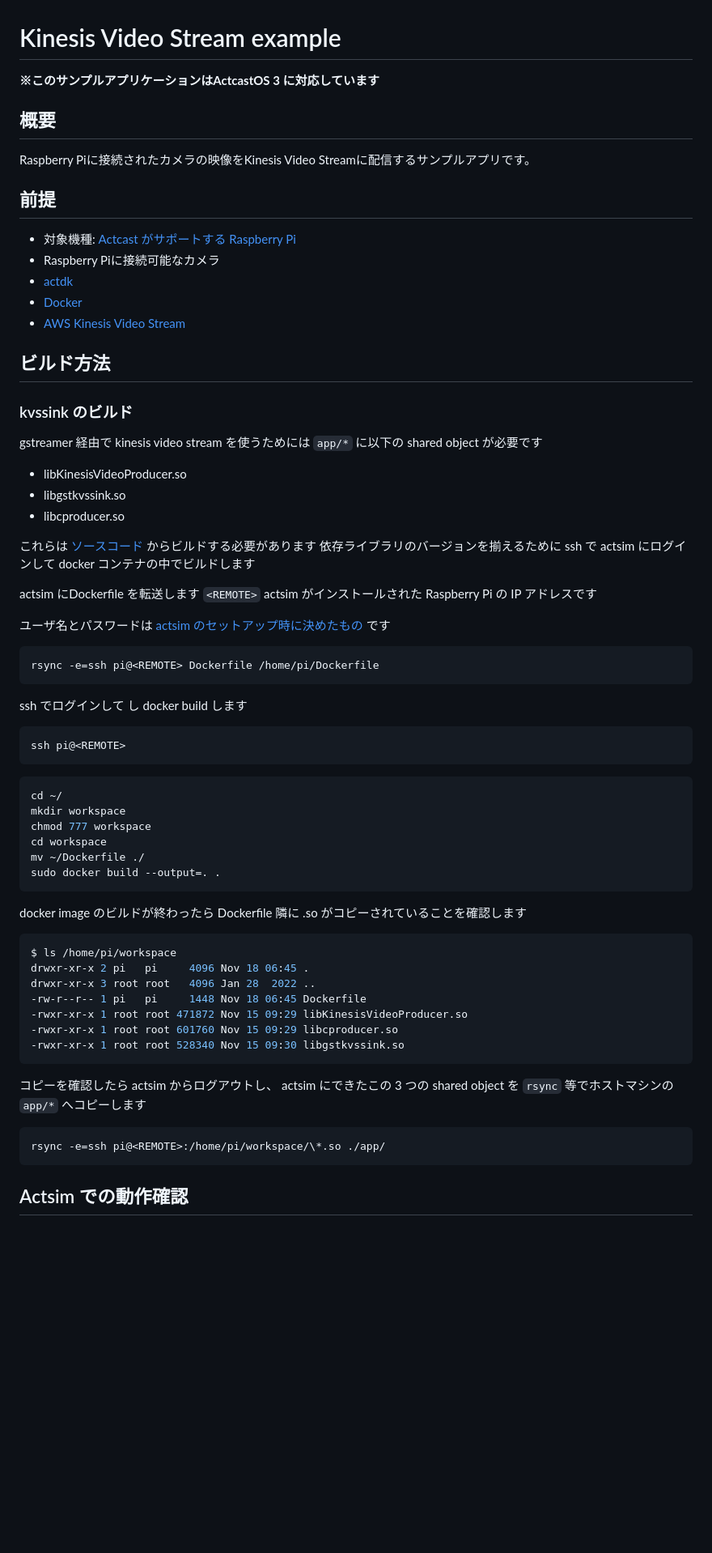
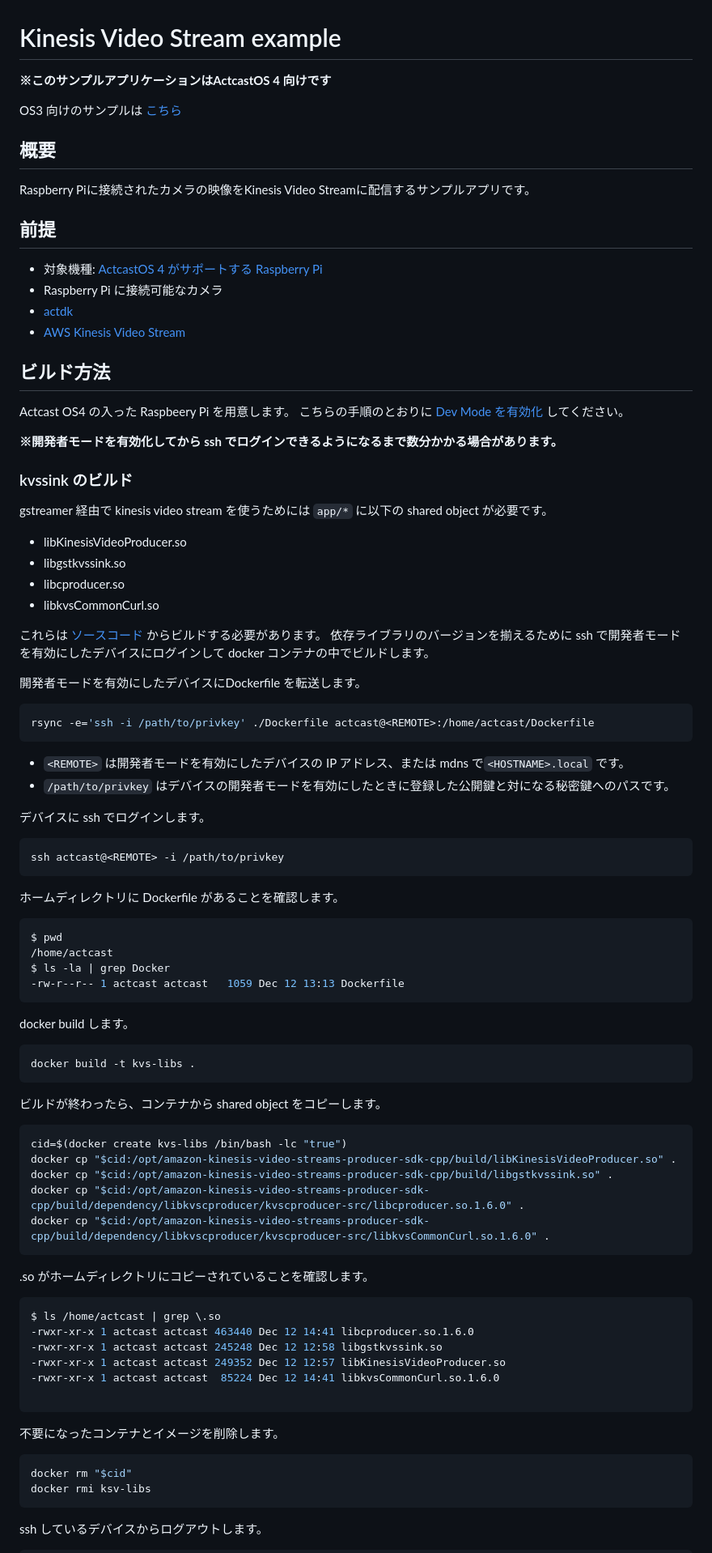
Before and after one commit to Idein/actcast-app-examples, a Markdown page: amazon-kinesis-video-streams/README.md, the part around one of its changes. Shown at 81% size. GitHub-like rendering; blank space fills up the shorter version.

Commit message:
support bookworm for kvs

````diff
--- a/amazon-kinesis-video-streams/README.md
+++ b/amazon-kinesis-video-streams/README.md
@@ -1,73 +1,96 @@
 # Kinesis Video Stream example
 
-**※このサンプルアプリケーションはActcastOS 3 に対応しています**
+**※このサンプルアプリケーションはActcastOS 4 向けです**
+
+OS3 向けのサンプルは [こちら](https://actcast.io/schema/v8/data_schema_schema.json)
 
 ## 概要
+
 Raspberry Piに接続されたカメラの映像をKinesis Video Streamに配信するサンプルアプリです。
 
 ## 前提
 
-- 対象機種: [Actcast がサポートする Raspberry Pi](https://actcast.io/docs/ja/SupportedDevices/RaspberryPi/)
-- Raspberry Piに接続可能なカメラ
+- 対象機種: [ActcastOS 4 がサポートする Raspberry Pi](https://actcast.io/docs/ja/SupportedDevices/RaspberryPi/)
+- Raspberry Pi に接続可能なカメラ
 - [actdk](https://actcast.io/docs/ja/ForVendor/ApplicationDevelopment/GettingStarted/ActDK/)
-- [Docker](https://www.docker.com/)
 - [AWS Kinesis Video Stream](https://docs.aws.amazon.com/ja_jp/kinesisvideostreams/latest/dg/producer-sdk-cpp.html)
 
 ## ビルド方法
 
+Actcast OS4 の入った Raspbeery Pi を用意します。
+こちらの手順のとおりに [Dev Mode を有効化](https://actcast.io/docs/ja/ApplicationDevelopment/DevMode/) してください。
+
+__※開発者モードを有効化してから ssh でログインできるようになるまで数分かかる場合があります。__
+
 ### kvssink のビルド
 
-gstreamer 経由で kinesis video stream を使うためには `app/*` に以下の shared object が必要です
+gstreamer 経由で kinesis video stream を使うためには `app/*` に以下の shared object が必要です。
 
 - libKinesisVideoProducer.so
 - libgstkvssink.so
 - libcproducer.so
+- libkvsCommonCurl.so
 
-これらは [ソースコード](https://github.com/awslabs/amazon-kinesis-video-streams-producer-sdk-cpp) からビルドする必要があります
-依存ライブラリのバージョンを揃えるために ssh で actsim にログインして docker コンテナの中でビルドします
+これらは [ソースコード](https://github.com/awslabs/amazon-kinesis-video-streams-producer-sdk-cpp) からビルドする必要があります。
+依存ライブラリのバージョンを揃えるために ssh で開発者モードを有効にしたデバイスにログインして docker コンテナの中でビルドします。
 
-actsim にDockerfile を転送します
-`<REMOTE>` actsim がインストールされた Raspberry Pi の IP アドレスです
-
-ユーザ名とパスワードは [actsim のセットアップ時に決めたもの](https://actcast.io/docs/ja/ApplicationDevelopment/GettingStarted/SetupActsim/) です
+開発者モードを有効にしたデバイスにDockerfile を転送します。
 
 ```bash
-rsync -e=ssh pi@<REMOTE> Dockerfile /home/pi/Dockerfile
+rsync -e='ssh -i /path/to/privkey' ./Dockerfile actcast@<REMOTE>:/home/actcast/Dockerfile
 ```
 
-ssh でログインして し docker build します
+- `<REMOTE>` は開発者モードを有効にしたデバイスの IP アドレス、または mdns で`<HOSTNAME>.local` です。
+- `/path/to/privkey` はデバイスの開発者モードを有効にしたときに登録した公開鍵と対になる秘密鍵へのパスです。
+
+デバイスに ssh でログインします。
 
 ```bash
-ssh pi@<REMOTE>
+ssh actcast@<REMOTE> -i /path/to/privkey
 ```
 
-```bash
-cd ~/
-mkdir workspace
-chmod 777 workspace
-cd workspace
-mv ~/Dockerfile ./
-sudo docker build --output=. .
+ホームディレクトリに Dockerfile があることを確認します。
+
+```console
+$ pwd
+/home/actcast
+$ ls -la | grep Docker
+-rw-r--r-- 1 actcast actcast   1059 Dec 12 13:13 Dockerfile
 ```
 
-docker image のビルドが終わったら Dockerfile 隣に .so がコピーされていることを確認します
+docker build します。
+
+```bash
+docker build -t kvs-libs .
+```
+
+ビルドが終わったら、コンテナから shared object をコピーします。
+
+```bash
+cid=$(docker create kvs-libs /bin/bash -lc "true")
+docker cp "$cid:/opt/amazon-kinesis-video-streams-producer-sdk-cpp/build/libKinesisVideoProducer.so" .
+docker cp "$cid:/opt/amazon-kinesis-video-streams-producer-sdk-cpp/build/libgstkvssink.so" .
+docker cp "$cid:/opt/amazon-kinesis-video-streams-producer-sdk-cpp/build/dependency/libkvscproducer/kvscproducer-src/libcproducer.so.1.6.0" .
+docker cp "$cid:/opt/amazon-kinesis-video-streams-producer-sdk-cpp/build/dependency/libkvscproducer/kvscproducer-src/libkvsCommonCurl.so.1.6.0" .
+```
+
+.so がホームディレクトリにコピーされていることを確認します。
 
 ```console
-$ ls /home/pi/workspace
-drwxr-xr-x 2 pi   pi     4096 Nov 18 06:45 .
-drwxr-xr-x 3 root root   4096 Jan 28  2022 ..
--rw-r--r-- 1 pi   pi     1448 Nov 18 06:45 Dockerfile
--rwxr-xr-x 1 root root 471872 Nov 15 09:29 libKinesisVideoProducer.so
--rwxr-xr-x 1 root root 601760 Nov 15 09:29 libcproducer.so
--rwxr-xr-x 1 root root 528340 Nov 15 09:30 libgstkvssink.so
+$ ls /home/actcast | grep \.so
+-rwxr-xr-x 1 actcast actcast 463440 Dec 12 14:41 libcproducer.so.1.6.0
+-rwxr-xr-x 1 actcast actcast 245248 Dec 12 12:58 libgstkvssink.so
+-rwxr-xr-x 1 actcast actcast 249352 Dec 12 12:57 libKinesisVideoProducer.so
+-rwxr-xr-x 1 actcast actcast  85224 Dec 12 14:41 libkvsCommonCurl.so.1.6.0
+
 ```
 
-コピーを確認したら actsim からログアウトし、
-actsim にできたこの 3 つの shared object を `rsync` 等でホストマシンの `app/*` へコピーします
+不要になったコンテナとイメージを削除します。
 
 ```bash
-rsync -e=ssh pi@<REMOTE>:/home/pi/workspace/\*.so ./app/
+docker rm "$cid"
+docker rmi ksv-libs
 ```
 
-## Actsim での動作確認
+ssh しているデバイスからログアウトします。
 
````
Also changed, not shown: other parts of amazon-kinesis-video-streams/README.md (+55 -6 lines), amazon-kinesis-video-streams/demo.png (added), 6 other files.
